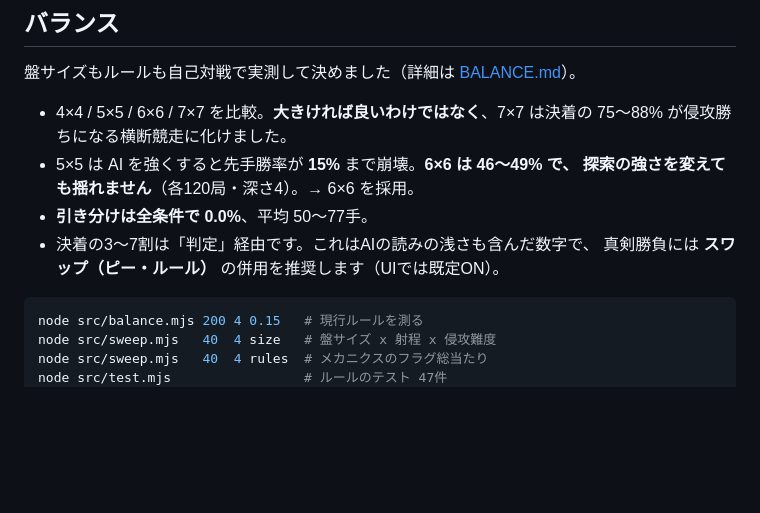
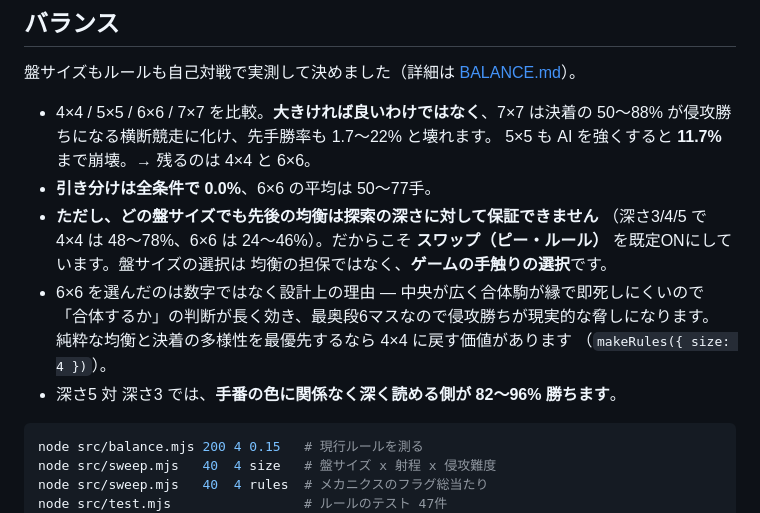
Before and after one commit to takasesomatenen/ANY-TASK, a Markdown page: body-n-brain/README.md, the part around the change. GitHub-like rendering; blank space fills up the shorter version.

````diff
--- a/body-n-brain/README.md
+++ b/body-n-brain/README.md
@@ -37,12 +37,18 @@ UIは白黒のみ。**塗りつぶし＝先手（黒）、枠だけ＝後手（
 盤サイズもルールも自己対戦で実測して決めました（詳細は [BALANCE.md](docs/BALANCE.md)）。
 
 - 4×4 / 5×5 / 6×6 / 7×7 を比較。**大きければ良いわけではなく**、7×7 は決着の
-  75〜88% が侵攻勝ちになる横断競走に化けました。
-- 5×5 は AI を強くすると先手勝率が **15%** まで崩壊。**6×6 は 46〜49% で、
-  探索の強さを変えても揺れません**（各120局・深さ4）。→ 6×6 を採用。
-- **引き分けは全条件で 0.0%**、平均 50〜77手。
-- 決着の3〜7割は「判定」経由です。これはAIの読みの浅さも含んだ数字で、
-  真剣勝負には **スワップ（ピー・ルール）** の併用を推奨します（UIでは既定ON）。
+  50〜88% が侵攻勝ちになる横断競走に化け、先手勝率も 1.7〜22% と壊れます。
+  5×5 も AI を強くすると **11.7%** まで崩壊。→ 残るのは 4×4 と 6×6。
+- **引き分けは全条件で 0.0%**、6×6 の平均は 50〜77手。
+- **ただし、どの盤サイズでも先後の均衡は探索の深さに対して保証できません**
+  （深さ3/4/5 で 4×4 は 48〜78%、6×6 は 24〜46%）。だからこそ
+  **スワップ（ピー・ルール）** を既定ONにしています。盤サイズの選択は
+  均衡の担保ではなく、**ゲームの手触りの選択**です。
+- 6×6 を選んだのは数字ではなく設計上の理由 — 中央が広く合体駒が縁で即死しにくいので
+  「合体するか」の判断が長く効き、最奥段6マスなので侵攻勝ちが現実的な脅しになります。
+  純粋な均衡と決着の多様性を最優先するなら 4×4 に戻す価値があります
+  （`makeRules({ size: 4 })`）。
+- 深さ5 対 深さ3 では、**手番の色に関係なく深く読める側が 82〜96% 勝ちます**。
 
 ```bash
 node src/balance.mjs 200 4 0.15   # 現行ルールを測る
````
Also changed, not shown: body-n-brain/docs/BALANCE.md (+63 -15 lines).
